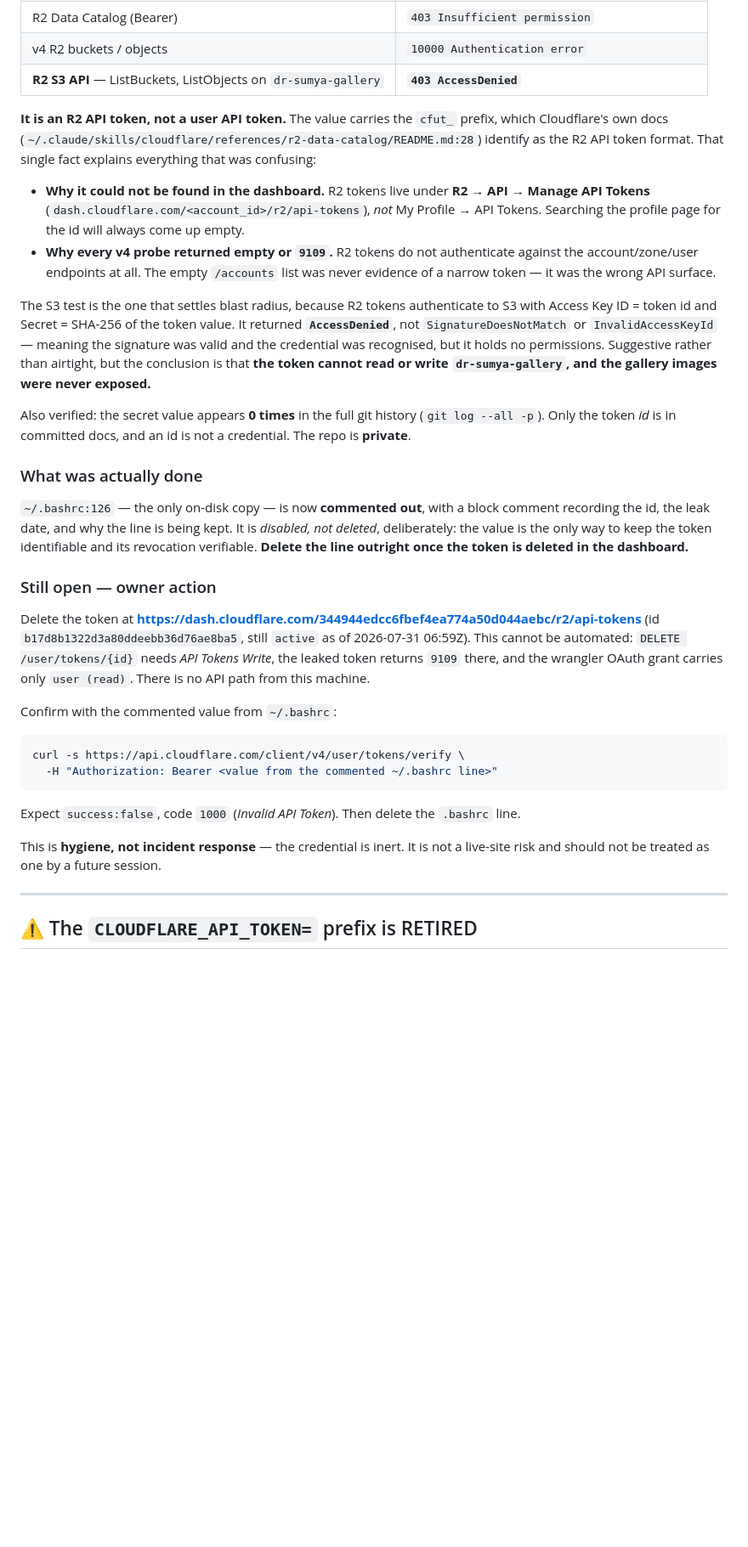
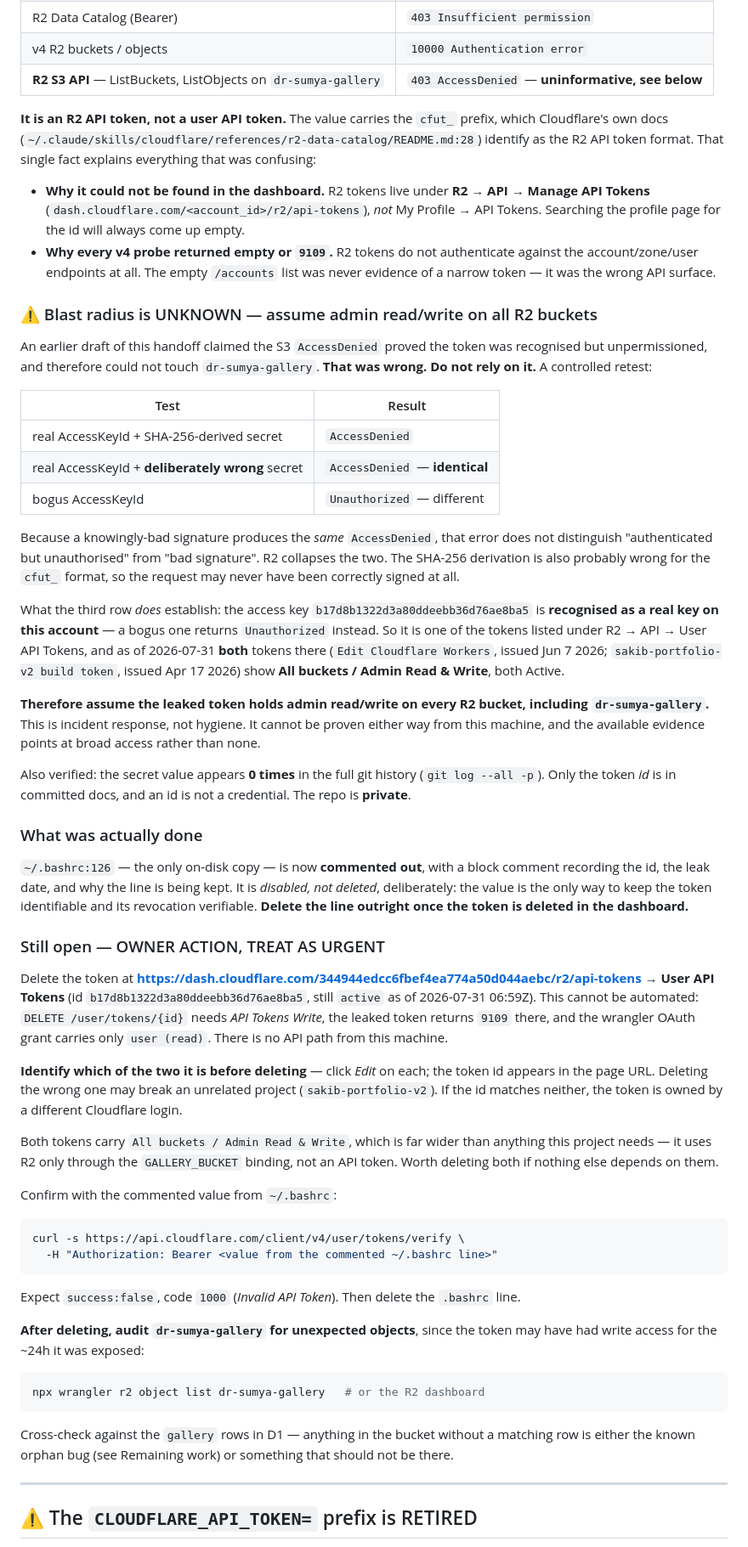
Before and after one commit to sakib8275/dr-sumya-pervin-portfolio, a Markdown page: HANDOFF-2026-07-31-v4.md, the part around one of its changes. Shown at 85% size. GitHub-like rendering; blank space fills up the shorter version.

Commit message:
docs: correct the token risk assessment — blast radius is unknown, not nil
The prior claim that R2's S3 AccessDenied proved the token was recognised
but unpermissioned does not hold. A controlled retest shows a deliberately
wrong secret returns the identical AccessDenied, so the error cannot
distinguish authz failure from a bad signature; the SHA-256 secret
derivation likely does not apply to cfut_ tokens either.

A bogus AccessKeyId does return Unauthorized, which confirms the key is
real on this account. The R2 dashboard lists two user API tokens, both
All buckets / Admin Read & Write, both active. So assume the leaked token
has admin read/write on every bucket including dr-sumya-gallery.

Reclassified from hygiene to incident response. Adds a post-deletion
bucket audit step and guidance to identify the token by id before
deleting, to avoid breaking sakib-portfolio-v2.

Co-Authored-By: Claude Opus 5 <noreply@anthropic.com>

````diff
--- a/HANDOFF-2026-07-31-v4.md
+++ b/HANDOFF-2026-07-31-v4.md
@@ -46,7 +46,7 @@ every surface it could plausibly reach:
 | `/memberships` | authentication error |
 | R2 Data Catalog (Bearer) | `403 Insufficient permission` |
 | v4 R2 buckets / objects | `10000 Authentication error` |
-| **R2 S3 API** — ListBuckets, ListObjects on `dr-sumya-gallery` | **`403 AccessDenied`** |
+| **R2 S3 API** — ListBuckets, ListObjects on `dr-sumya-gallery` | `403 AccessDenied` — **uninformative, see below** |
 
 **It is an R2 API token, not a user API token.** The value carries the `cfut_` prefix, which
 Cloudflare's own docs (`~/.claude/skills/cloudflare/references/r2-data-catalog/README.md:28`)
@@ -59,12 +59,32 @@ identify as the R2 API token format. That single fact explains everything that w
   account/zone/user endpoints at all. The empty `/accounts` list was never evidence of a narrow
   token — it was the wrong API surface.
 
-The S3 test is the one that settles blast radius, because R2 tokens authenticate to S3 with
-Access Key ID = token id and Secret = SHA-256 of the token value. It returned **`AccessDenied`**,
-not `SignatureDoesNotMatch` or `InvalidAccessKeyId` — meaning the signature was valid and the
-credential was recognised, but it holds no permissions. Suggestive rather than airtight, but the
-conclusion is that **the token cannot read or write `dr-sumya-gallery`, and the gallery images
-were never exposed.**
+### ⚠️ Blast radius is UNKNOWN — assume admin read/write on all R2 buckets
+
+An earlier draft of this handoff claimed the S3 `AccessDenied` proved the token was recognised
+but unpermissioned, and therefore could not touch `dr-sumya-gallery`. **That was wrong. Do not
+rely on it.** A controlled retest:
+
+| Test | Result |
+|---|---|
+| real AccessKeyId + SHA-256-derived secret | `AccessDenied` |
+| real AccessKeyId + **deliberately wrong** secret | `AccessDenied` — **identical** |
+| bogus AccessKeyId | `Unauthorized` — different |
+
+Because a knowingly-bad signature produces the *same* `AccessDenied`, that error does not
+distinguish "authenticated but unauthorised" from "bad signature". R2 collapses the two. The
+SHA-256 derivation is also probably wrong for the `cfut_` format, so the request may never have
+been correctly signed at all.
+
+What the third row *does* establish: the access key `b17d8b1322d3a80ddeebb36d76ae8ba5` is
+**recognised as a real key on this account** — a bogus one returns `Unauthorized` instead. So it
+is one of the tokens listed under R2 → API → User API Tokens, and as of 2026-07-31 **both**
+tokens there (`Edit Cloudflare Workers`, issued Jun 7 2026; `sakib-portfolio-v2 build token`,
+issued Apr 17 2026) show **All buckets / Admin Read & Write**, both Active.
+
+**Therefore assume the leaked token holds admin read/write on every R2 bucket, including
+`dr-sumya-gallery`.** This is incident response, not hygiene. It cannot be proven either way
+from this machine, and the available evidence points at broad access rather than none.
 
 Also verified: the secret value appears **0 times** in the full git history (`git log --all -p`).
 Only the token *id* is in committed docs, and an id is not a credential. The repo is **private**.
@@ -76,13 +96,21 @@ recording the id, the leak date, and why the line is being kept. It is *disabled
 deliberately: the value is the only way to keep the token identifiable and its revocation
 verifiable. **Delete the line outright once the token is deleted in the dashboard.**
 
-### Still open — owner action
+### Still open — OWNER ACTION, TREAT AS URGENT
 
 Delete the token at **https://dash.cloudflare.com/344944edcc6fbef4ea774a50d044aebc/r2/api-tokens**
-(id `b17d8b1322d3a80ddeebb36d76ae8ba5`, still `active` as of 2026-07-31 06:59Z). This cannot be
-automated: `DELETE /user/tokens/{id}` needs *API Tokens Write*, the leaked token returns `9109`
-there, and the wrangler OAuth grant carries only `user (read)`. There is no API path from this
-machine.
+→ **User API Tokens** (id `b17d8b1322d3a80ddeebb36d76ae8ba5`, still `active` as of
+2026-07-31 06:59Z). This cannot be automated: `DELETE /user/tokens/{id}` needs *API Tokens
+Write*, the leaked token returns `9109` there, and the wrangler OAuth grant carries only
+`user (read)`. There is no API path from this machine.
+
+**Identify which of the two it is before deleting** — click *Edit* on each; the token id appears
+in the page URL. Deleting the wrong one may break an unrelated project (`sakib-portfolio-v2`).
+If the id matches neither, the token is owned by a different Cloudflare login.
+
+Both tokens carry `All buckets / Admin Read & Write`, which is far wider than anything this
+project needs — it uses R2 only through the `GALLERY_BUCKET` binding, not an API token. Worth
+deleting both if nothing else depends on them.
 
 Confirm with the commented value from `~/.bashrc`:
 
@@ -93,8 +121,15 @@ curl -s https://api.cloudflare.com/client/v4/user/tokens/verify \
 
 Expect `success:false`, code `1000` (*Invalid API Token*). Then delete the `.bashrc` line.
 
-This is **hygiene, not incident response** — the credential is inert. It is not a live-site risk
-and should not be treated as one by a future session.
+**After deleting, audit `dr-sumya-gallery` for unexpected objects**, since the token may have had
+write access for the ~24h it was exposed:
+
+```bash
+npx wrangler r2 object list dr-sumya-gallery   # or the R2 dashboard
+```
+
+Cross-check against the `gallery` rows in D1 — anything in the bucket without a matching row is
+either the known orphan bug (see Remaining work) or something that should not be there.
 
 ---
 
````
Also changed, not shown: other parts of HANDOFF-2026-07-31-v4.md (+3 -3 lines).
